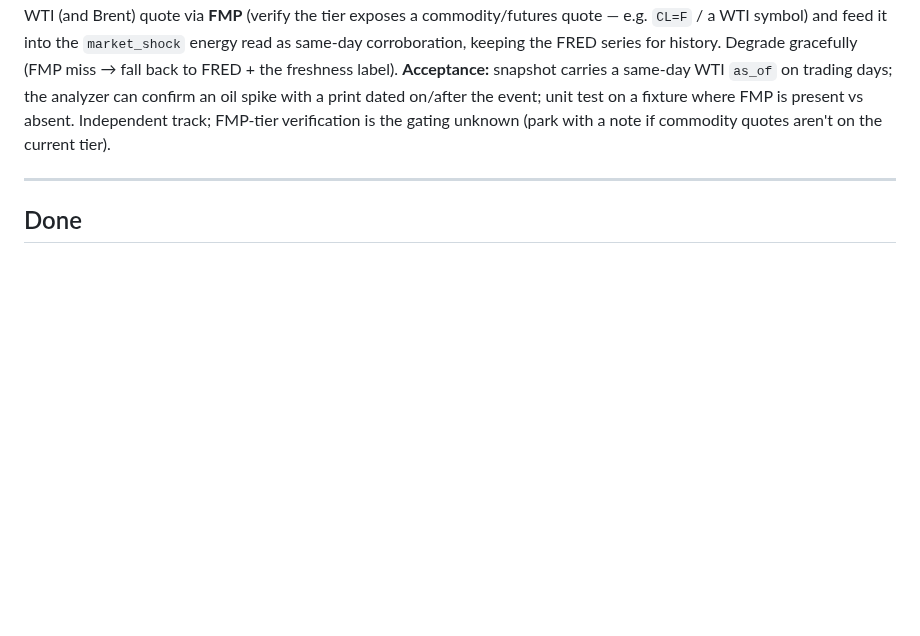
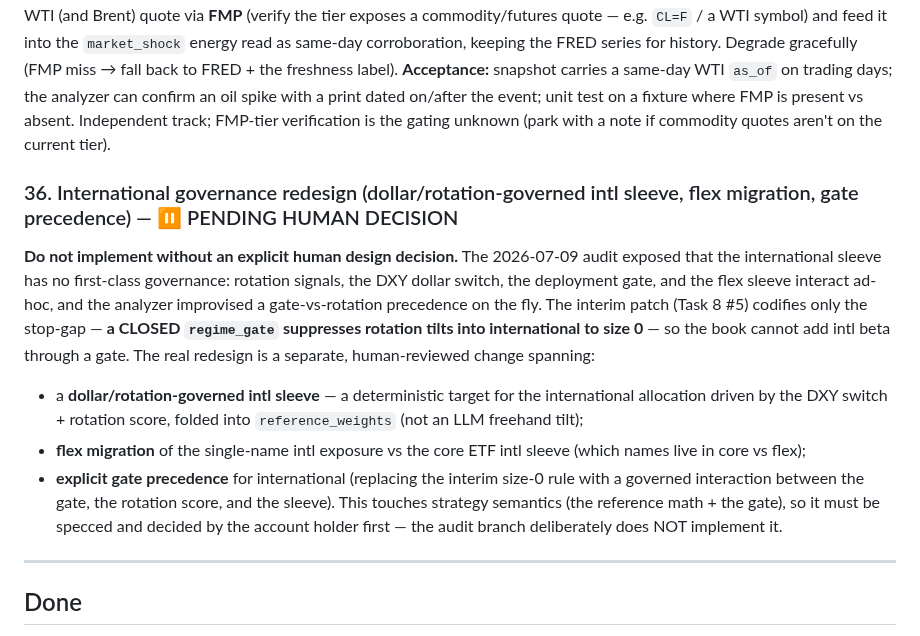
Before and after one commit to jgarrote83/portfolio-automation, a Markdown page: FOLLOWUPS.md, the part around the change. Rendered like a GitHub page; blank space fills up the shorter version.

Commit message:
docs(followups): International governance redesign — PENDING HUMAN DECISION (audit 2026-07-09)
Not implemented. Records the human-reviewed redesign the audit surfaced: a
dollar/rotation-governed international sleeve folded into reference_weights, flex
migration of intl single names, and explicit gate precedence replacing the Task 8
interim size-0 rule. Touches strategy semantics — must be specced/decided by the
account holder first.

```diff
--- a/FOLLOWUPS.md
+++ b/FOLLOWUPS.md
@@ -958,6 +958,25 @@ can confirm an oil spike with a print dated on/after the event; unit test on a f
 where FMP is present vs absent. Independent track; FMP-tier verification is the gating
 unknown (park with a note if commodity quotes aren't on the current tier).
 
+### 36. International governance redesign (dollar/rotation-governed intl sleeve, flex migration, gate precedence) — ⏸ PENDING HUMAN DECISION
+**Do not implement without an explicit human design decision.** The 2026-07-09 audit
+exposed that the international sleeve has no first-class governance: rotation signals,
+the DXY dollar switch, the deployment gate, and the flex sleeve interact ad-hoc, and
+the analyzer improvised a gate-vs-rotation precedence on the fly. The interim patch
+(Task 8 #5) codifies only the stop-gap — **a CLOSED `regime_gate` suppresses rotation
+tilts into international to size 0** — so the book cannot add intl beta through a gate.
+The real redesign is a separate, human-reviewed change spanning:
+- a **dollar/rotation-governed intl sleeve** — a deterministic target for the
+  international allocation driven by the DXY switch + rotation score, folded into
+  `reference_weights` (not an LLM freehand tilt);
+- **flex migration** of the single-name intl exposure vs the core ETF intl sleeve
+  (which names live in core vs flex);
+- **explicit gate precedence** for international (replacing the interim size-0 rule
+  with a governed interaction between the gate, the rotation score, and the sleeve).
+This touches strategy semantics (the reference math + the gate), so it must be
+specced and decided by the account holder first — the audit branch deliberately does
+NOT implement it.
+
 ---
 
 ## Done
```
